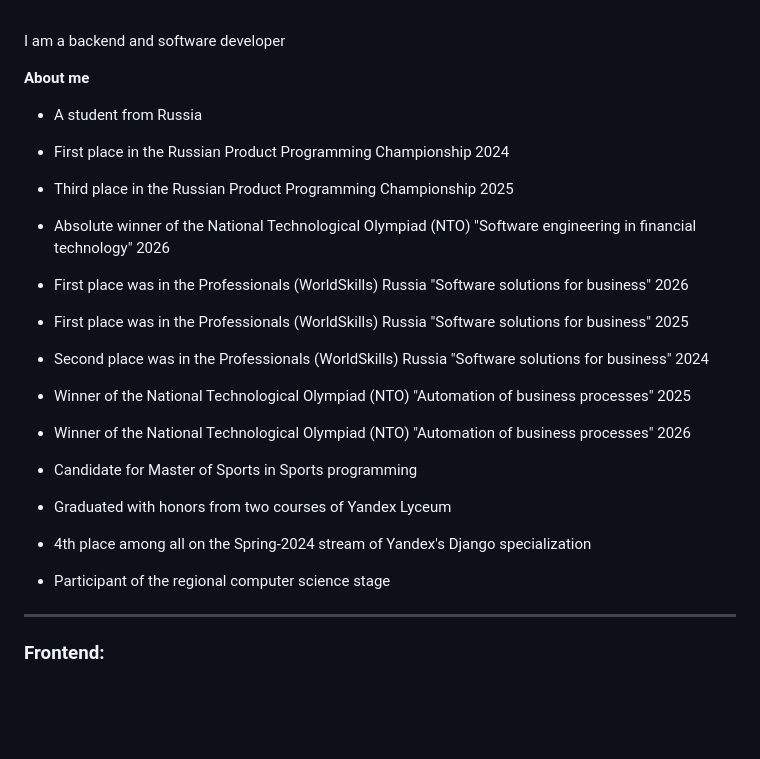
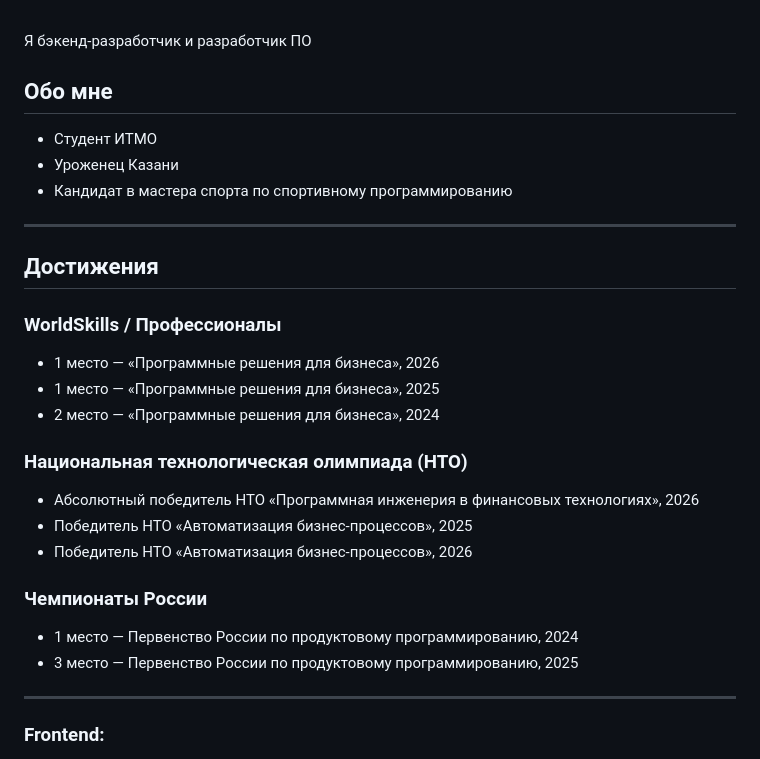
Before and after one commit to 124476/124476, a Markdown page: README.md, the part around one of its changes. Drawn GitHub-style; blank space fills up the shorter version.

```diff
--- a/README.md
+++ b/README.md
@@ -2,35 +2,34 @@
 
 <br/>
 
-I am a backend and software developer
+Я бэкенд-разработчик и разработчик ПО
 
-**About me**
+## Обо мне
 
-- A student from Russia
+- Студент ИТМО
+- Уроженец Казани
+- Кандидат в мастера спорта по спортивному программированию
 
-- First place in the Russian Product Programming Championship 2024
+---
 
-- Third place in the Russian Product Programming Championship 2025
+## Достижения
 
-- Absolute winner of the National Technological Olympiad (NTO) "Software engineering in financial technology" 2026
+### WorldSkills / Профессионалы
 
-- First place was in the Professionals (WorldSkills) Russia "Software solutions for business" 2026
+- 1 место — «Программные решения для бизнеса», 2026
+- 1 место — «Программные решения для бизнеса», 2025
+- 2 место — «Программные решения для бизнеса», 2024
 
-- First place was in the Professionals (WorldSkills) Russia "Software solutions for business" 2025
+### Национальная технологическая олимпиада (НТО)
 
-- Second place was in the Professionals (WorldSkills) Russia "Software solutions for business" 2024
+- Абсолютный победитель НТО «Программная инженерия в финансовых технологиях», 2026
+- Победитель НТО «Автоматизация бизнес-процессов», 2025
+- Победитель НТО «Автоматизация бизнес-процессов», 2026
 
-- Winner of the National Technological Olympiad (NTO) "Automation of business processes" 2025
+### Чемпионаты России
 
-- Winner of the National Technological Olympiad (NTO) "Automation of business processes" 2026
-
-- Candidate for Master of Sports in Sports programming
-
-- Graduated with honors from two courses of Yandex Lyceum
-
-- 4th place among all on the Spring-2024 stream of Yandex's Django specialization
-
-- Participant of the regional computer science stage
+- 1 место — Первенство России по продуктовому программированию, 2024
+- 3 место — Первенство России по продуктовому программированию, 2025
 
 ---
 
```
Also changed, not shown: other parts of README.md (+1 -29 lines).
